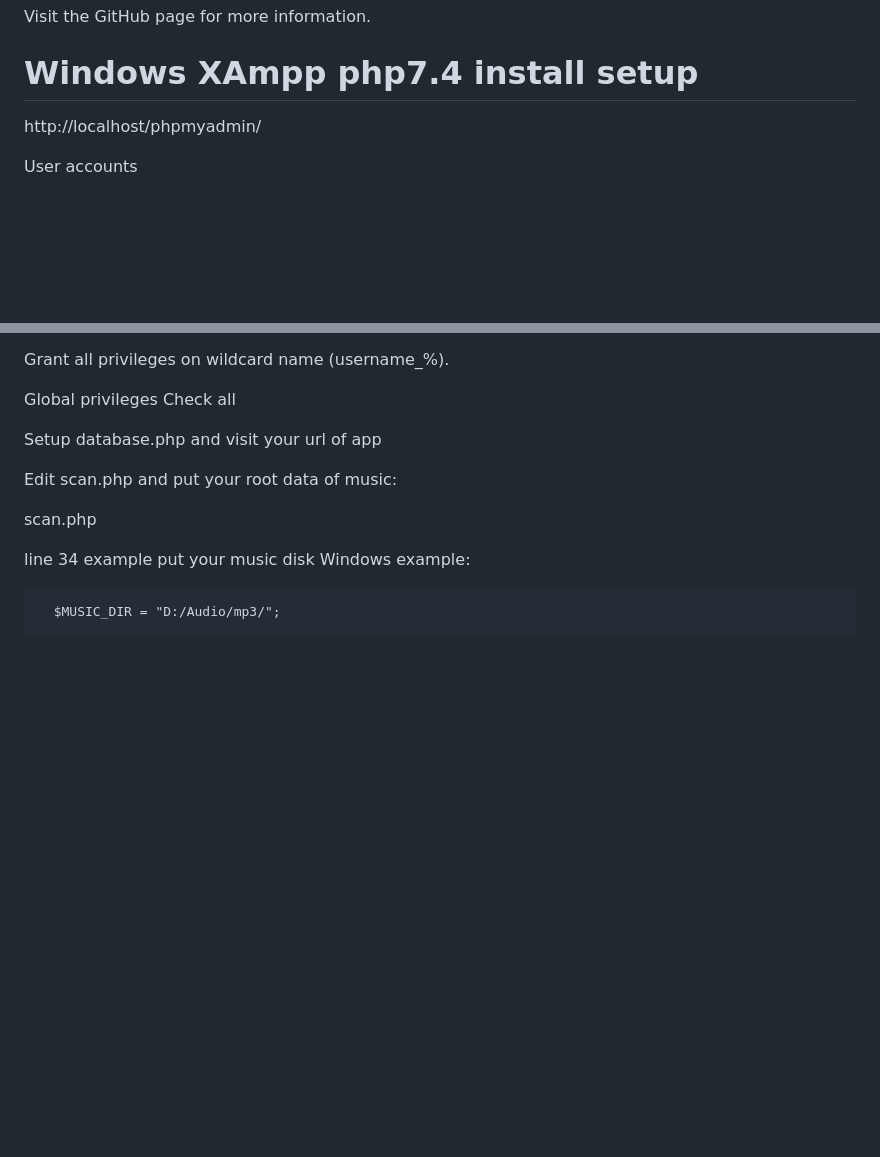
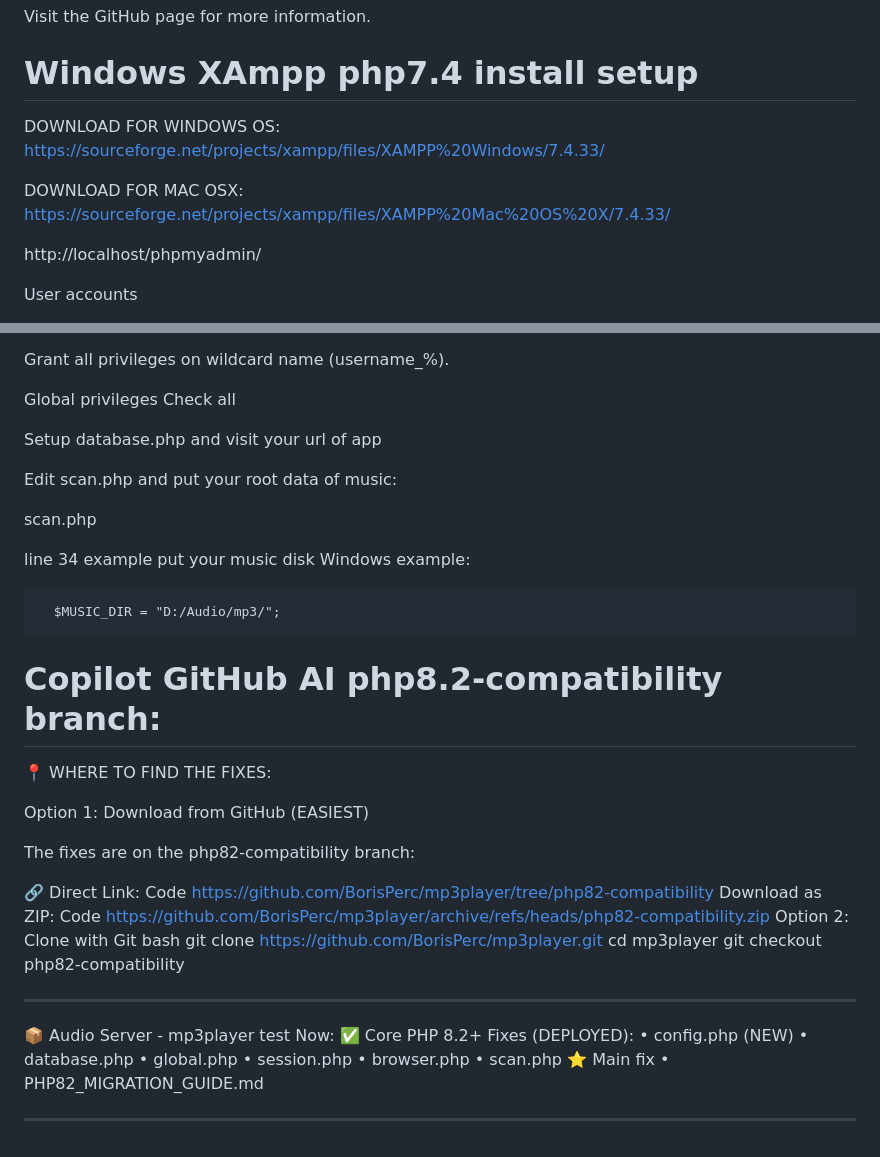
Before and after one commit to BorisPerc/mp3player, a Markdown page: README.md, 2 parts joined by grey strips. GitHub-like rendering; blank space fills up the shorter version.

````diff
--- a/README.md
+++ b/README.md
@@ -116,6 +116,10 @@ Visit the GitHub page for more information.
 
 # Windows XAmpp php7.4 install setup
 
+DOWNLOAD FOR WINDOWS OS: https://sourceforge.net/projects/xampp/files/XAMPP%20Windows/7.4.33/
+
+DOWNLOAD FOR MAC OSX: https://sourceforge.net/projects/xampp/files/XAMPP%20Mac%20OS%20X/7.4.33/
+
 http://localhost/phpmyadmin/
 
 User accounts
@@ -145,3 +149,34 @@ Setup database.php and visit your url of app
 ```
   $MUSIC_DIR = "D:/Audio/mp3/";
 ```
+
+  # Copilot GitHub AI php8.2-compatibility branch:
+
+  📍 WHERE TO FIND THE FIXES:
+
+Option 1: Download from GitHub (EASIEST)
+
+The fixes are on the php82-compatibility branch:
+
+🔗 Direct Link:
+Code
+https://github.com/BorisPerc/mp3player/tree/php82-compatibility
+Download as ZIP:
+Code
+https://github.com/BorisPerc/mp3player/archive/refs/heads/php82-compatibility.zip
+Option 2: Clone with Git
+bash
+git clone https://github.com/BorisPerc/mp3player.git
+cd mp3player
+git checkout php82-compatibility
+________________________________________
+📦 Audio Server - mp3player test Now:
+✅ Core PHP 8.2+ Fixes (DEPLOYED):
+•	config.php (NEW)
+•	database.php
+•	global.php
+•	session.php
+•	browser.php
+•	scan.php ⭐ Main fix
+•	PHP82_MIGRATION_GUIDE.md
+________________________________________
````
